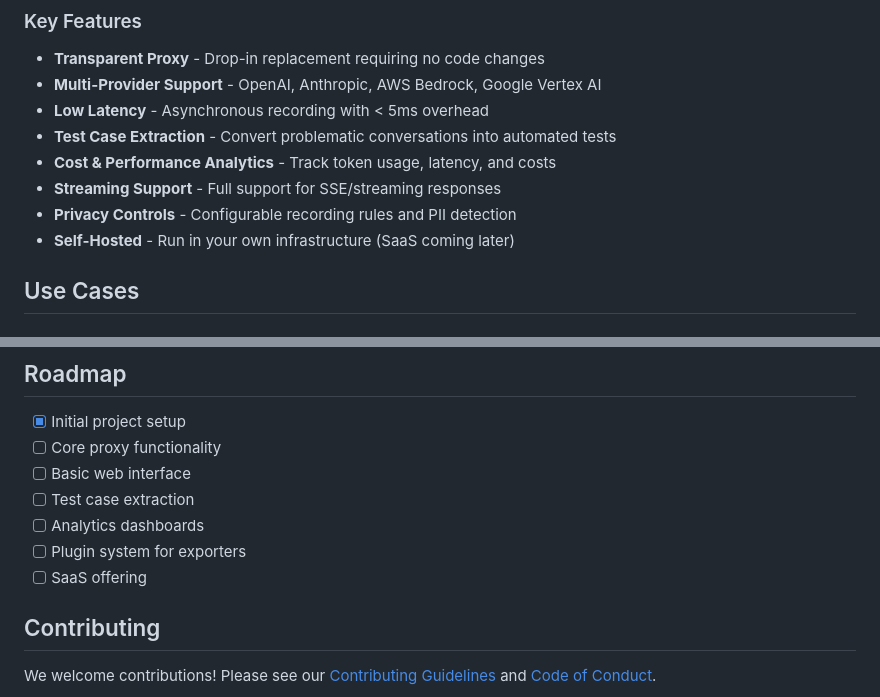
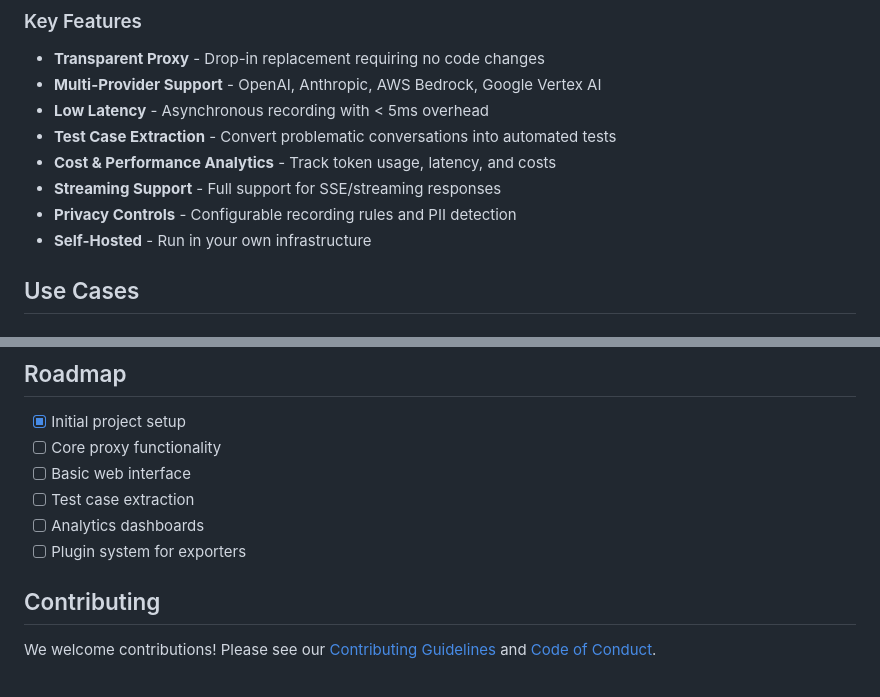
Before and after one commit to jwilger/union_square, a Markdown page: README.md, 2 parts joined by grey strips. Rendered like a GitHub page.

```diff
--- a/README.md
+++ b/README.md
@@ -38,7 +38,7 @@ Union Square acts as a drop-in proxy between your applications and LLM providers
 - **Cost & Performance Analytics** - Track token usage, latency, and costs
 - **Streaming Support** - Full support for SSE/streaming responses
 - **Privacy Controls** - Configurable recording rules and PII detection
-- **Self-Hosted** - Run in your own infrastructure (SaaS coming later)
+- **Self-Hosted** - Run in your own infrastructure
 
 ## Use Cases
 
@@ -205,7 +205,6 @@ This project is licensed under the MIT License - see the [LICENSE](LICENSE) file
 - [ ] Test case extraction
 - [ ] Analytics dashboards
 - [ ] Plugin system for exporters
-- [ ] SaaS offering
 
 ## Contributing
 
```
Also changed, not shown: PRD.md (+2 -3 lines).
